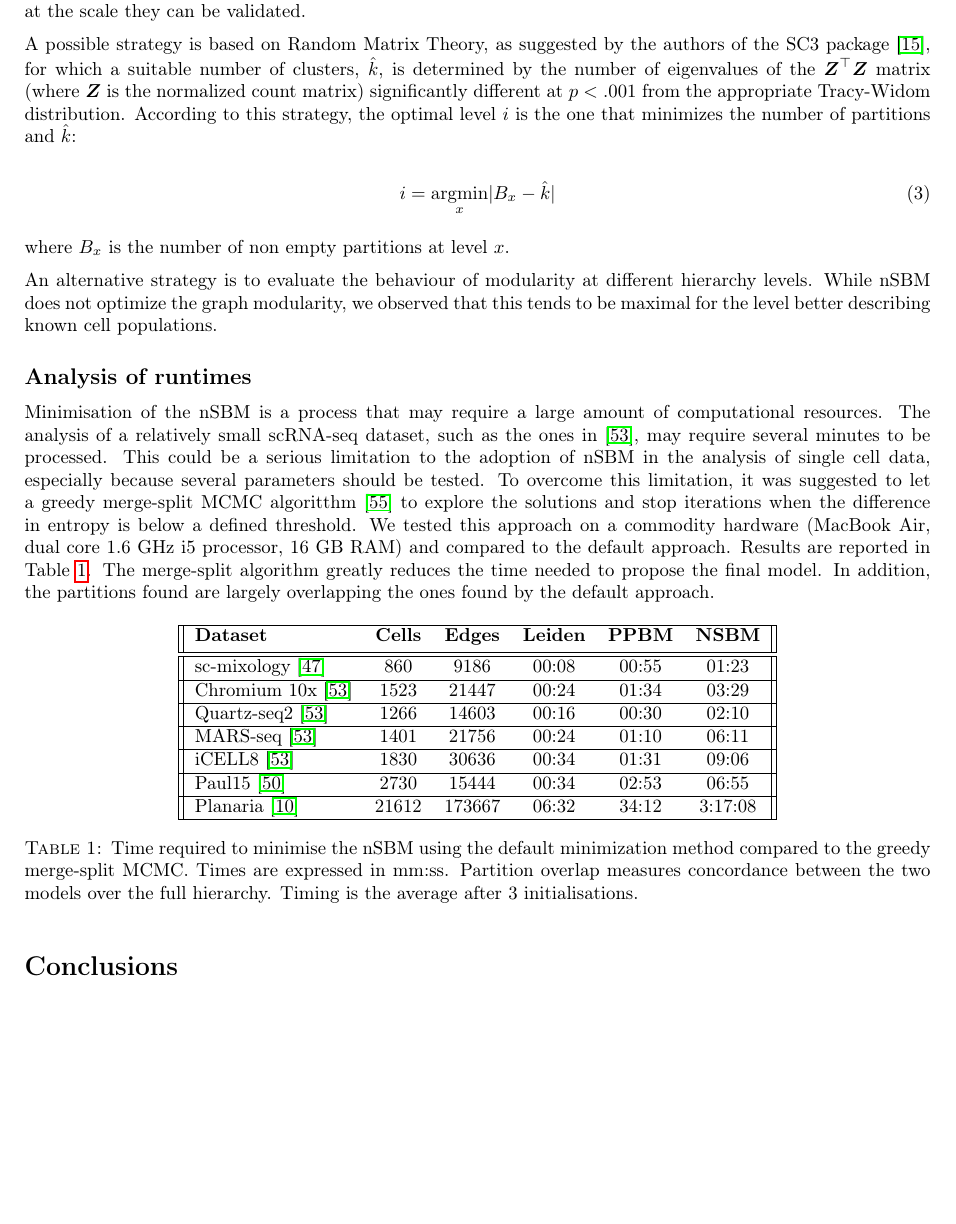
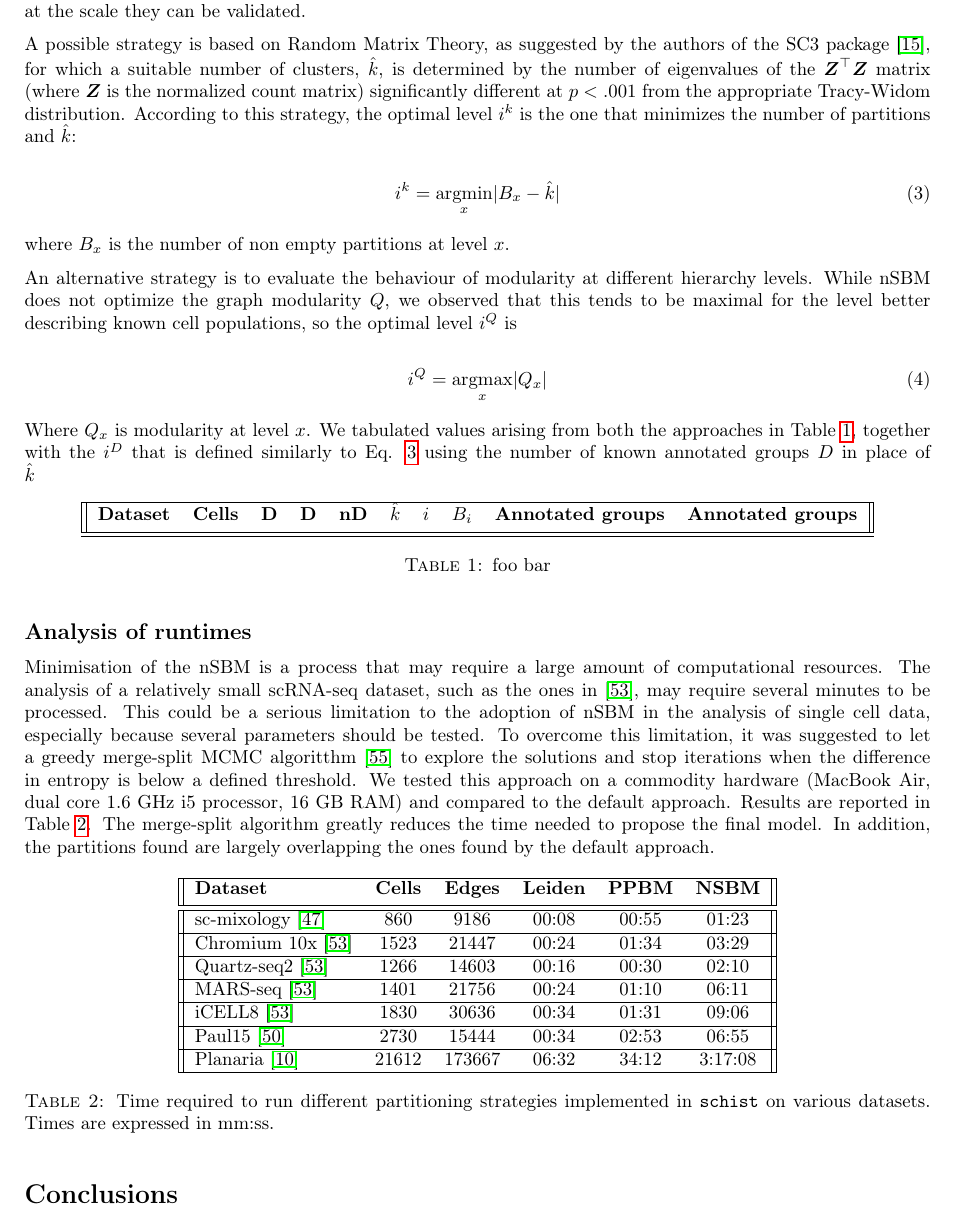
Before and after one commit to dawe/schist-paper, a LaTeX document (manuscript.tex): part of page 9 of 13, cut so that both start at the same text, the shorter picture padded with empty space. Compiled offline with pdfLaTeX.

Commit message:
again optimal level

```diff
--- a/manuscript.tex
+++ b/manuscript.tex
@@ -222,16 +222,37 @@ After preprocessing raw data according to the parameters given in \cite{mereu_20
 
 The Nested Stochastic Block Model, hence \texttt{schist}, fits a hierarchical model of communities into a graph. When it comes to analysis of single cell data, it means that the cells are best described by the hierarchy itself and that cells \emph{can} be grouped consistently at each level of the tree. In addition, the size of groups at the deepest level scales as $O(N/\log{N})$ \cite{peixoto_2014_h}, where $N$ is the number of cells. Given the current throughput in single cell experiments ($\sim$10k cells), the number of groups becomes intractable. For this reason, in most of single cell experiments, it is preferable to identify an optimal level of the hierarchy that best resembles the cell properties at the scale they can be validated.
 
-A possible strategy is based on Random Matrix Theory, as suggested by the authors of the SC3 package  \cite{kiselev_2017}, for which a suitable number of clusters, $\hat{k}$, is determined by the number of eigenvalues of the $\boldsymbol Z^\top\boldsymbol Z$ matrix (where $\boldsymbol Z$ is the normalized count matrix) significantly different at $p<.001$ from the appropriate Tracy-Widom distribution. According to this strategy, the optimal level $i$ is the one that minimizes the number of partitions and $\hat{k}$:
+A possible strategy is based on Random Matrix Theory, as suggested by the authors of the SC3 package  \cite{kiselev_2017}, for which a suitable number of clusters, $\hat{k}$, is determined by the number of eigenvalues of the $\boldsymbol Z^\top\boldsymbol Z$ matrix (where $\boldsymbol Z$ is the normalized count matrix) significantly different at $p<.001$ from the appropriate Tracy-Widom distribution. According to this strategy, the optimal level $i^k$ is the one that minimizes the number of partitions and $\hat{k}$:
 
 \begin{equation}
-i = \underset{x}{\mathrm{argmin}} |B_x - \hat{k}|
+i^k = \underset{x}{\mathrm{argmin}} |B_x - \hat{k}|
 \label{Equation_RMT}
 \end{equation}
 
 where $B_x$ is the number of non empty partitions at level $x$.
 
-An alternative strategy is to evaluate the behaviour of modularity at different hierarchy levels. While nSBM does not optimize the graph modularity, we observed that this tends to be maximal for the level better describing known cell populations.
+An alternative strategy is to evaluate the behaviour of modularity at different hierarchy levels. While nSBM does not optimize the graph modularity $Q$, we observed that this tends to be maximal for the level better describing known cell populations, so the optimal level $i^Q$ is
+
+\begin{equation}
+i^Q = \underset{x}{\mathrm{argmax}} |Q_x|
+\label{Equation_MODmax}
+\end{equation}
+
+Where $Q_x$ is modularity at level $x$. We tabulated values arising from both the approaches in Table \ref{table_optimal}, together with the $i^D$ that is defined similarly to Eq. \ref{Equation_RMT} using the number of known annotated groups $D$ in place of $\hat{k}$
+
+\begin{table}[h!]
+\centering
+ \begin{tabular}{|| l c c c c c c c c c ||}
+ \hline
+ \textbf{Dataset} & \textbf{Cells} & \textbf{D} & \textbf{D} & \textbf{nD} & \textbf{$\hat{k}$} & \textbf{$i$} & \textbf{$B_i$} & \textbf{Annotated groups} & \textbf{Annotated groups} \\ [0.5ex]
+
+ \hline\hline
+% sc-mixology \cite{Tian_2019} & 860 & 5 & 00:08 & 00:55 & 01:23 \\
+
+\end{tabular}
+\caption{foo bar}
+\label{table_optimal}
+\end{table}
 
 %\subsection*{PPBM?}
 
@@ -268,7 +289,7 @@ Minimisation of the nSBM is a process that may require a large amount of computa
 % 5 & 88 & 788 & 6344 \\ [1ex]
 % \hline
 \end{tabular}
-\caption{Time required to minimise the nSBM using the default minimization method compared to the greedy merge-split MCMC. Times are expressed in mm:ss. Partition overlap measures concordance between the two models over the full hierarchy. Timing is the average after 3 initialisations.}
+\caption{Time required to run different partitioning strategies implemented in \texttt{schist} on various datasets. Times are expressed in mm:ss. }
 \label{Table1}
 \end{table}
 
```
Also changed, not shown: 3 other files.
